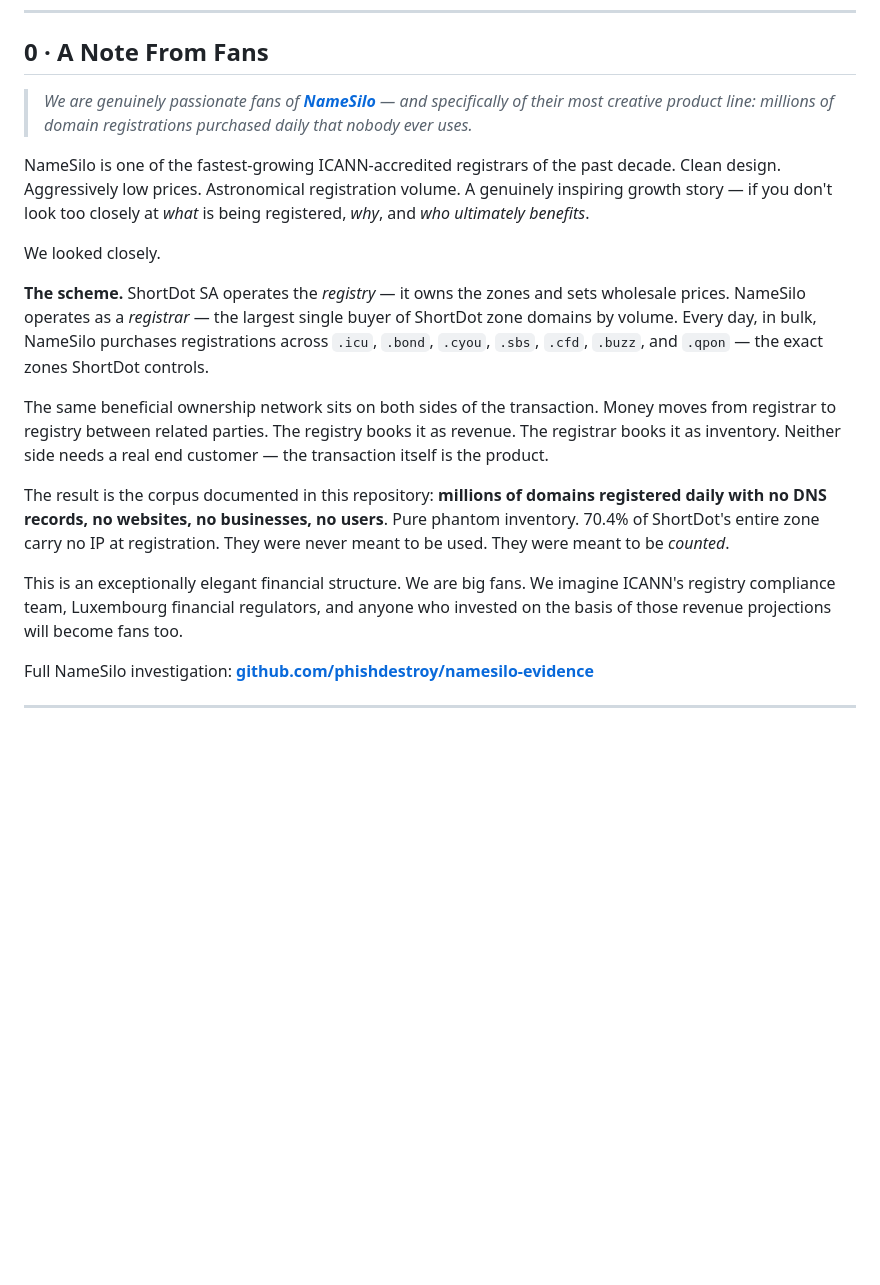
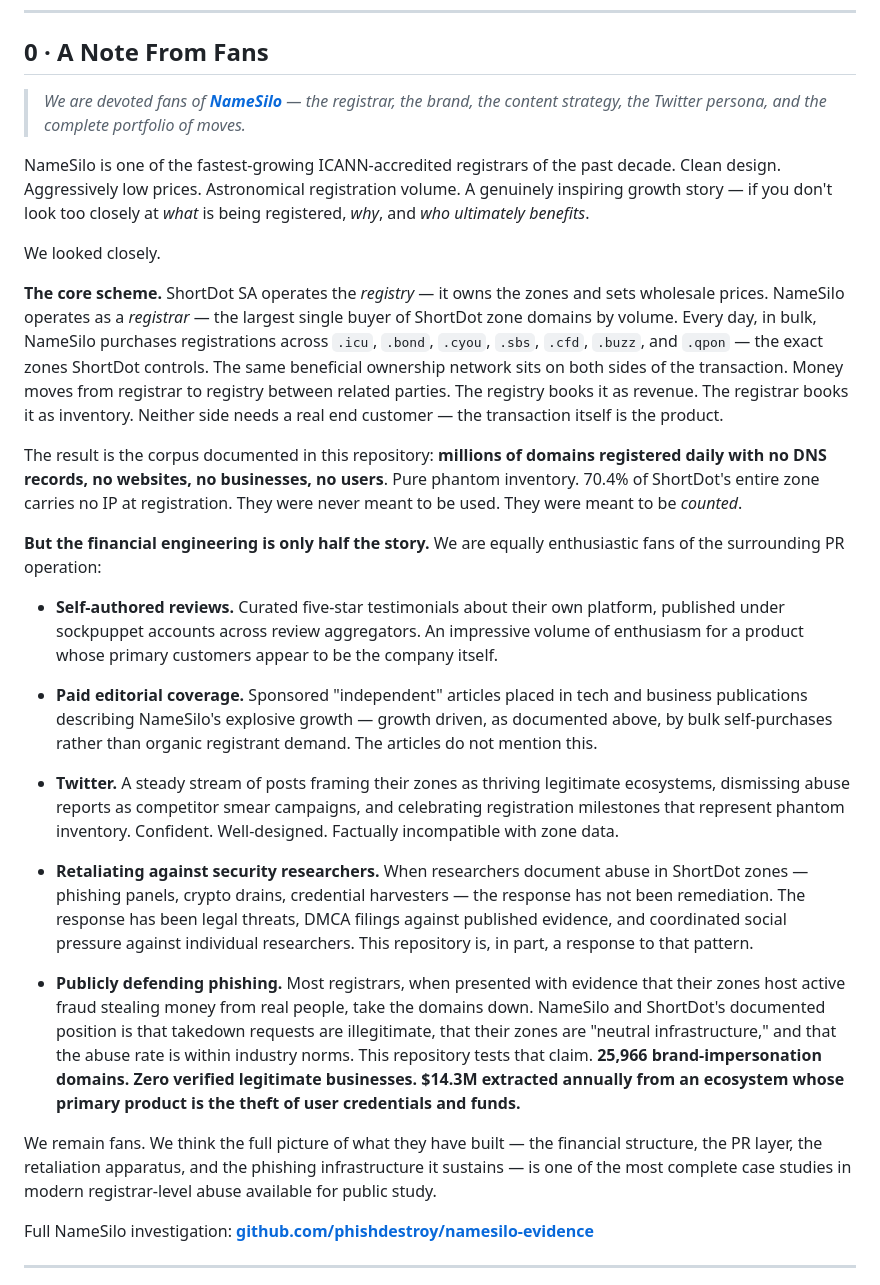
Before and after one commit to phishdestroy/shortdot-evidence, a Markdown page: README.md, the part around the change. Drawn GitHub-style; blank space fills up the shorter version.

Commit message:
docs: expand fan note with PR ops, fake reviews, researcher retaliation, phishing defense

```diff
--- a/README.md
+++ b/README.md
@@ -125,19 +125,29 @@
 
 ## 0 · A Note From Fans
 
-> *We are genuinely passionate fans of **[NameSilo](https://github.com/phishdestroy/namesilo-evidence)** — and specifically of their most creative product line: millions of domain registrations purchased daily that nobody ever uses.*
+> *We are devoted fans of **[NameSilo](https://github.com/phishdestroy/namesilo-evidence)** — the registrar, the brand, the content strategy, the Twitter persona, and the complete portfolio of moves.*
 
 NameSilo is one of the fastest-growing ICANN-accredited registrars of the past decade. Clean design. Aggressively low prices. Astronomical registration volume. A genuinely inspiring growth story — if you don't look too closely at *what* is being registered, *why*, and *who ultimately benefits*.
 
 We looked closely.
 
-**The scheme.** ShortDot SA operates the *registry* — it owns the zones and sets wholesale prices. NameSilo operates as a *registrar* — the largest single buyer of ShortDot zone domains by volume. Every day, in bulk, NameSilo purchases registrations across `.icu`, `.bond`, `.cyou`, `.sbs`, `.cfd`, `.buzz`, and `.qpon` — the exact zones ShortDot controls.
+**The core scheme.** ShortDot SA operates the *registry* — it owns the zones and sets wholesale prices. NameSilo operates as a *registrar* — the largest single buyer of ShortDot zone domains by volume. Every day, in bulk, NameSilo purchases registrations across `.icu`, `.bond`, `.cyou`, `.sbs`, `.cfd`, `.buzz`, and `.qpon` — the exact zones ShortDot controls. The same beneficial ownership network sits on both sides of the transaction. Money moves from registrar to registry between related parties. The registry books it as revenue. The registrar books it as inventory. Neither side needs a real end customer — the transaction itself is the product.
 
-The same beneficial ownership network sits on both sides of the transaction. Money moves from registrar to registry between related parties. The registry books it as revenue. The registrar books it as inventory. Neither side needs a real end customer — the transaction itself is the product.
+The result is the corpus documented in this repository: **millions of domains registered daily with no DNS records, no websites, no businesses, no users**. Pure phantom inventory. 70.4% of ShortDot's entire zone carries no IP at registration. They were never meant to be used. They were meant to be *counted*.
 
-The result is the corpus documented in this repository: **millions of domains registered daily with no DNS records, no websites, no businesses, no users**. Pure phantom inventory. 70.4% of ShortDot's entire zone carry no IP at registration. They were never meant to be used. They were meant to be *counted*.
+**But the financial engineering is only half the story.** We are equally enthusiastic fans of the surrounding PR operation:
 
-This is an exceptionally elegant financial structure. We are big fans. We imagine ICANN's registry compliance team, Luxembourg financial regulators, and anyone who invested on the basis of those revenue projections will become fans too.
+- **Self-authored reviews.** Curated five-star testimonials about their own platform, published under sockpuppet accounts across review aggregators. An impressive volume of enthusiasm for a product whose primary customers appear to be the company itself.
+
+- **Paid editorial coverage.** Sponsored "independent" articles placed in tech and business publications describing NameSilo's explosive growth — growth driven, as documented above, by bulk self-purchases rather than organic registrant demand. The articles do not mention this.
+
+- **Twitter.** A steady stream of posts framing their zones as thriving legitimate ecosystems, dismissing abuse reports as competitor smear campaigns, and celebrating registration milestones that represent phantom inventory. Confident. Well-designed. Factually incompatible with zone data.
+
+- **Retaliating against security researchers.** When researchers document abuse in ShortDot zones — phishing panels, crypto drains, credential harvesters — the response has not been remediation. The response has been legal threats, DMCA filings against published evidence, and coordinated social pressure against individual researchers. This repository is, in part, a response to that pattern.
+
+- **Publicly defending phishing.** Most registrars, when presented with evidence that their zones host active fraud stealing money from real people, take the domains down. NameSilo and ShortDot's documented position is that takedown requests are illegitimate, that their zones are "neutral infrastructure," and that the abuse rate is within industry norms. This repository tests that claim. **25,966 brand-impersonation domains. Zero verified legitimate businesses. $14.3M extracted annually from an ecosystem whose primary product is the theft of user credentials and funds.**
+
+We remain fans. We think the full picture of what they have built — the financial structure, the PR layer, the retaliation apparatus, and the phishing infrastructure it sustains — is one of the most complete case studies in modern registrar-level abuse available for public study.
 
 Full NameSilo investigation: **[github.com/phishdestroy/namesilo-evidence](https://github.com/phishdestroy/namesilo-evidence)**
 
```
